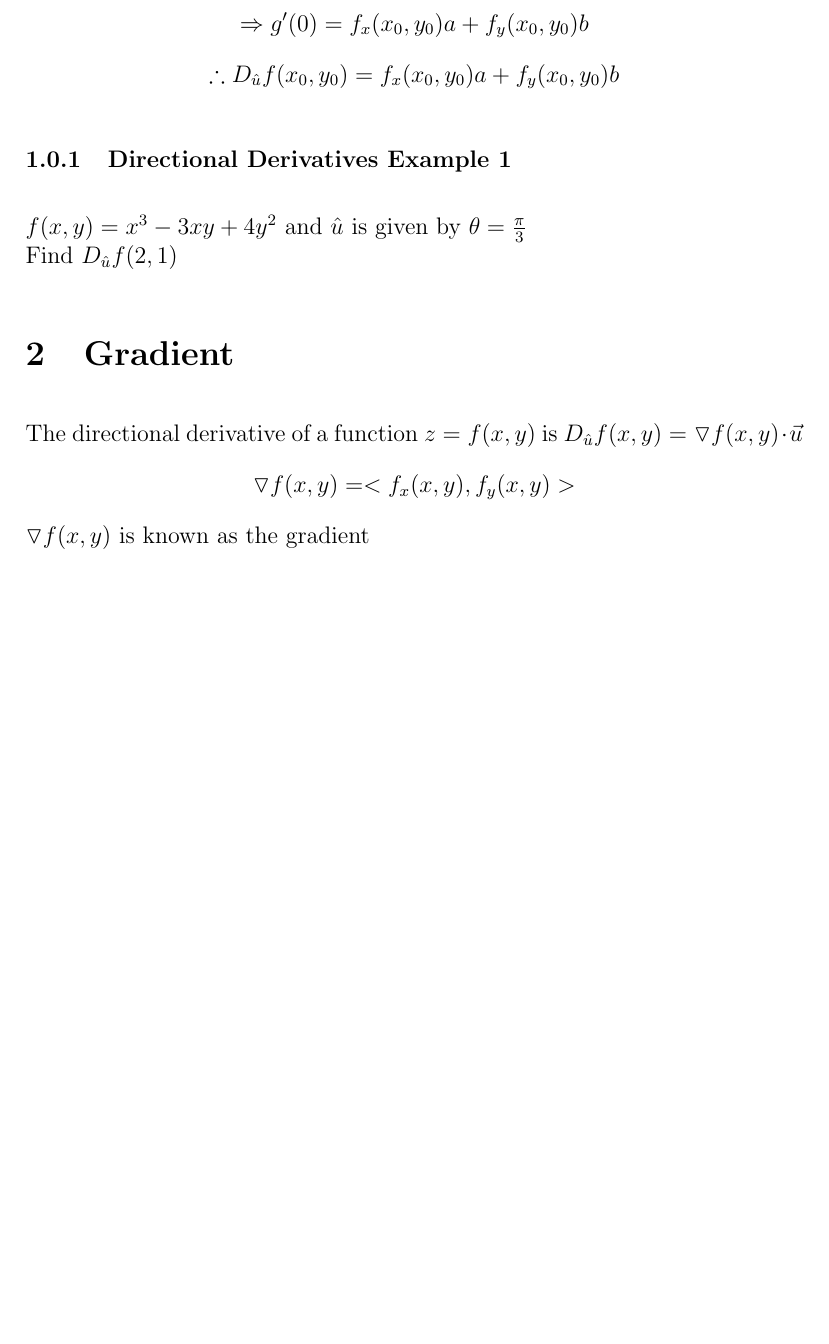
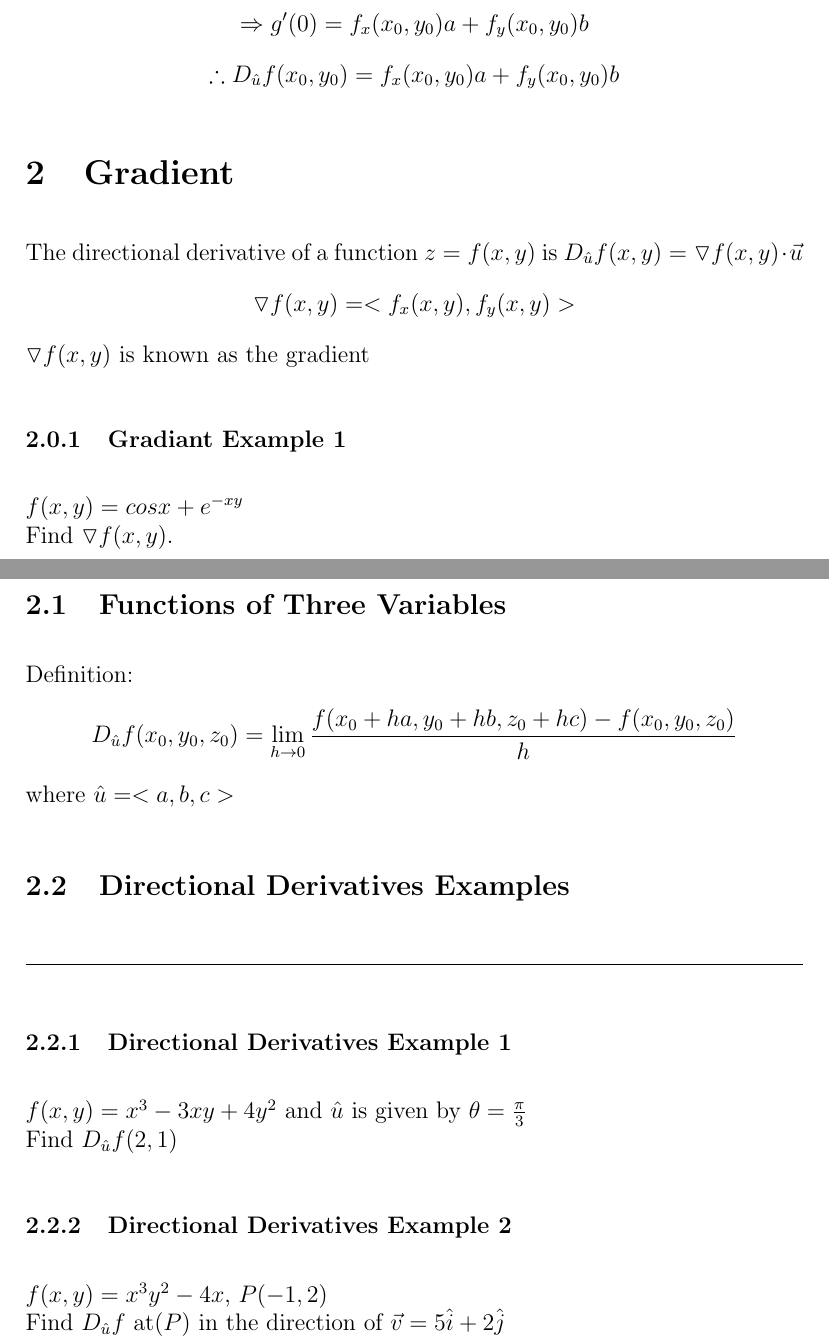
Before and after one commit to TrouserZipper/calculus-3-notes, a LaTeX document (directional-derivatives-and-the-gradient.tex): part of page 2 of 2 before the commit and two parts of pages 2 and 3 of 3 after it, the two joined at a grey line, cut so that both start at the same text, the shorter picture padded with empty space. Compiled offline with pdfLaTeX.

Commit message:
start cont 6

```diff
--- a/directional-derivatives-and-the-gradient.tex
+++ b/directional-derivatives-and-the-gradient.tex
@@ -76,9 +76,6 @@ Because \(x=x_0\) and \(y=y_0\) when \(h=0\),
 	\therefore D_{\hat{u} }f(x_0,y_0) = f_x(x_0,y_0)a + f_y(x_0,y_0)b
 \]
 
-\subsubsection{Directional Derivatives Example 1}
-\(f(x,y) = x^3 - 3xy + 4y^2\) and \(\hat{u}\) is given by \(\theta = \frac{\pi}{3}\)\\
-Find \(D_{\hat{u}}f(2,1)\)
 
 \section{Gradient}
 The directional derivative of a function \(z=f(x,y)\) is \(D_{\hat{u}}f(x,y) = \triangledown f(x,y) \cdot \vec{u} \)
@@ -86,4 +83,26 @@ The directional derivative of a function \(z=f(x,y)\) is \(D_{\hat{u}}f(x,y) = \
 	\triangledown f(x,y) = <f_x(x,y),f_y(x,y)>
 \]
 \(\triangledown f(x,y)\) is known as the gradient
+
+\subsubsection{Gradiant Example 1}
+\(f(x,y) = cosx + e^{-xy}\)\\
+Find \(\triangledown f(x,y)\).
+
+\subsection{Functions of Three Variables}
+Definition:
+\[
+	D_{\hat{u}}f(x_0,y_0,z_0) = \lim_{h \to 0} \frac{f(x_0+ha,y_0+hb,z_0+hc) - f(x_0,y_0,z_0)}{h}
+\]
+where \(\hat{u} = <a,b,c>\)
+
+\subsection{Directional Derivatives Examples}
+\rule{\textwidth}{0.1mm}
+
+\subsubsection{Directional Derivatives Example 1}
+\(f(x,y) = x^3 - 3xy + 4y^2\) and \(\hat{u}\) is given by \(\theta = \frac{\pi}{3}\)\\
+Find \(D_{\hat{u}}f(2,1)\)
+
+\subsubsection{Directional Derivatives Example 2}
+\(f(x,y) = x^3y^2 - 4x\), \(P(-1,2)\)\\
+Find \(D_{\hat{u}}f\) at\((P)\) in the direction of \(\vec{v} = 5\hat{i} + 2\hat{j}\)
 \end{document}
```
